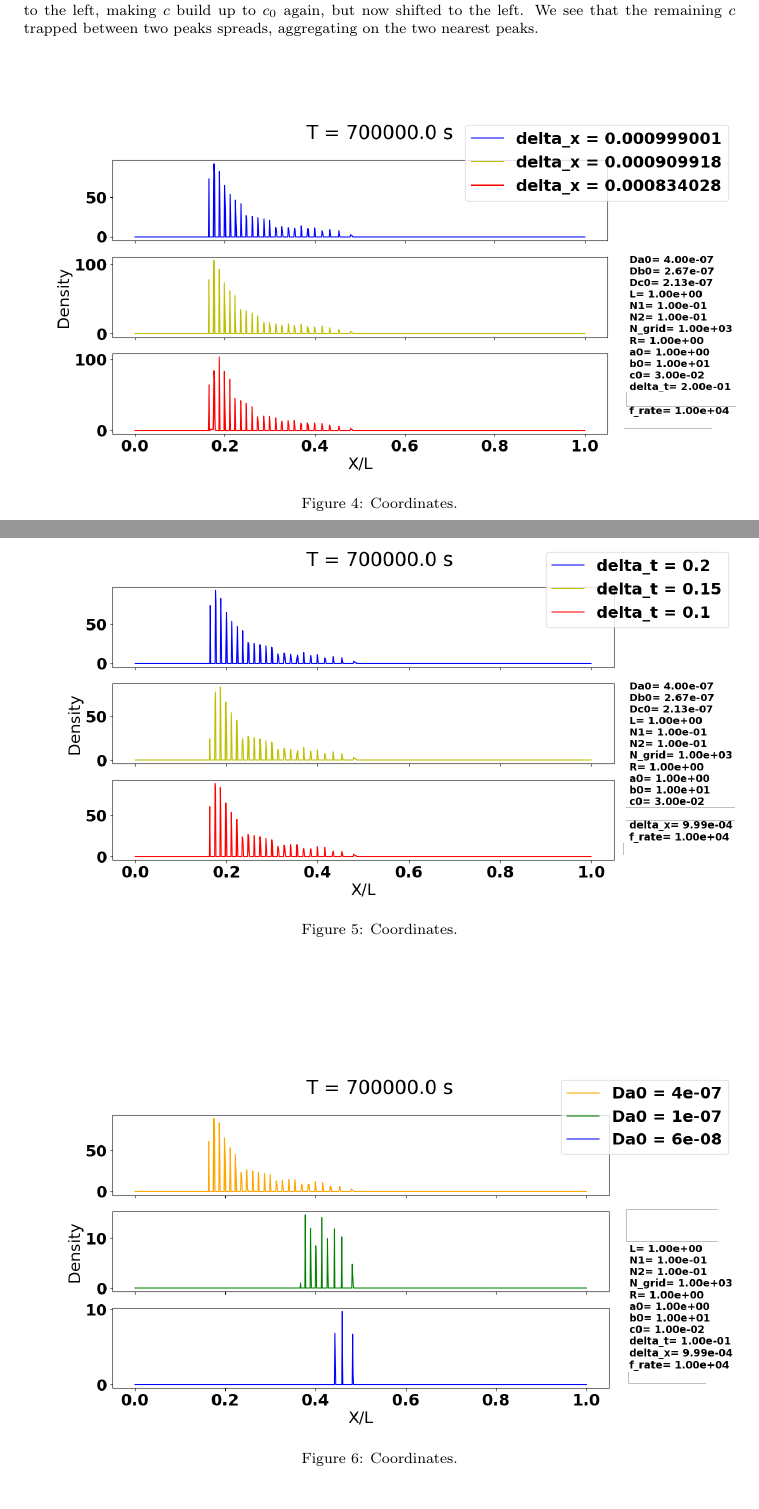
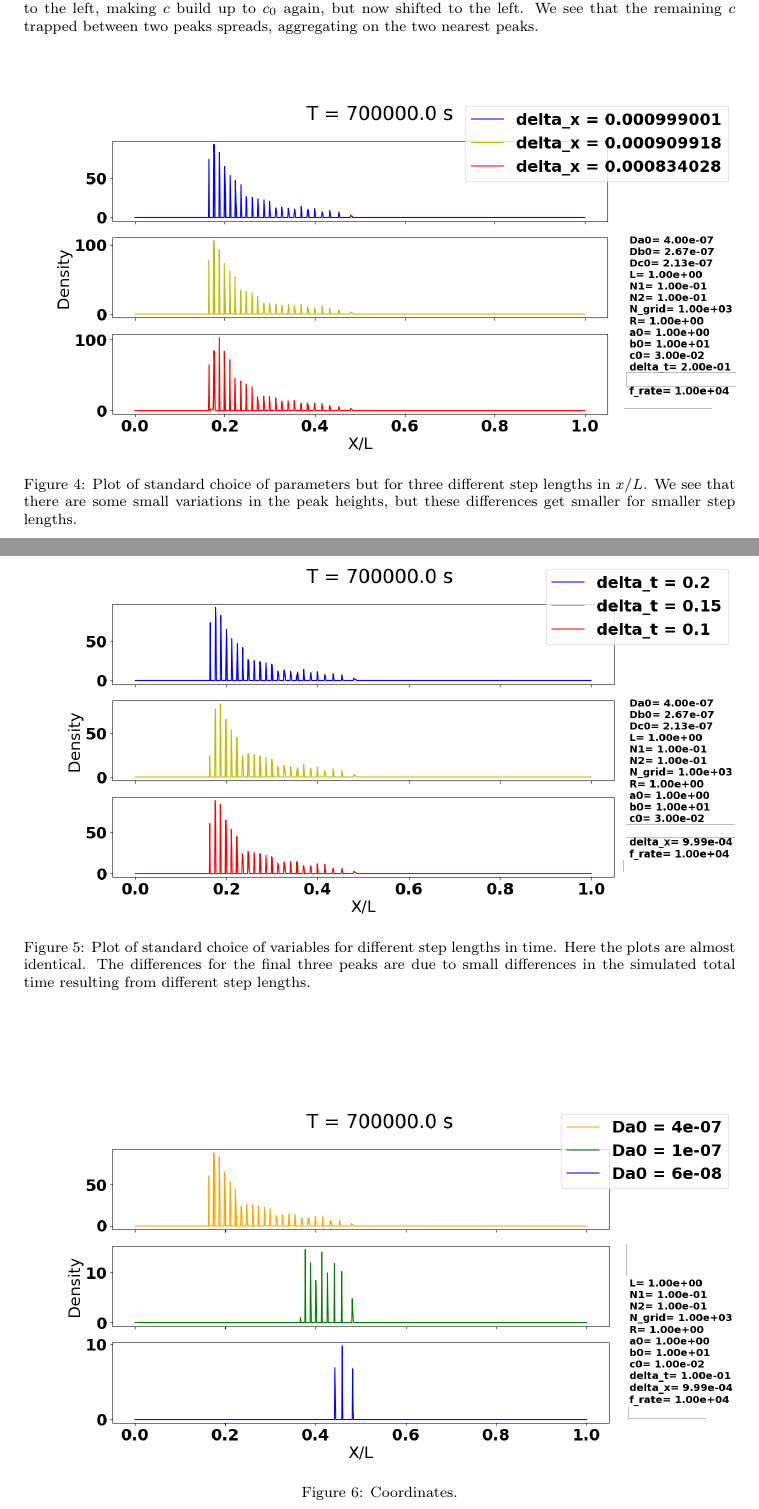
Before and after one commit to Vaagen/reaction_diffusion, a LaTeX paper (report/Reaction_Diffusion.tex): two parts of pages 5 and 6 of 10, joined at a grey line, cut so that both start at the same text. Compiled offline with pdfLaTeX; a missing bibliography style is replaced by a similar one.

Commit message:
Report backup.

```diff
--- a/report/Reaction_Diffusion.tex
+++ b/report/Reaction_Diffusion.tex
@@ -171,14 +171,14 @@ It shows the behavior of the system more dynamically than any of the static plot
 \begin{figure}
 	\centering
 	\includegraphics[width=\linewidth]{../figures/deltaX.png}
-	\caption{Coordinates.}
+	\caption{Plot of standard choice of parameters but for three different step lengths in $x/L$. We see that there are some small variations in the peak heights, but these differences get smaller for smaller step lengths.}
 	\label{fig:coords}
 \end{figure}
 
 \begin{figure}
 	\centering
 	\includegraphics[width=\linewidth]{../figures/deltaT.png}
-	\caption{Coordinates.}
+	\caption{Plot of standard choice of variables for different step lengths in time. Here the plots are almost identical. The differences for the final three peaks are due to small differences in the simulated total time resulting from different step lengths.}
 	\label{fig:coords}
 \end{figure}
 
```
